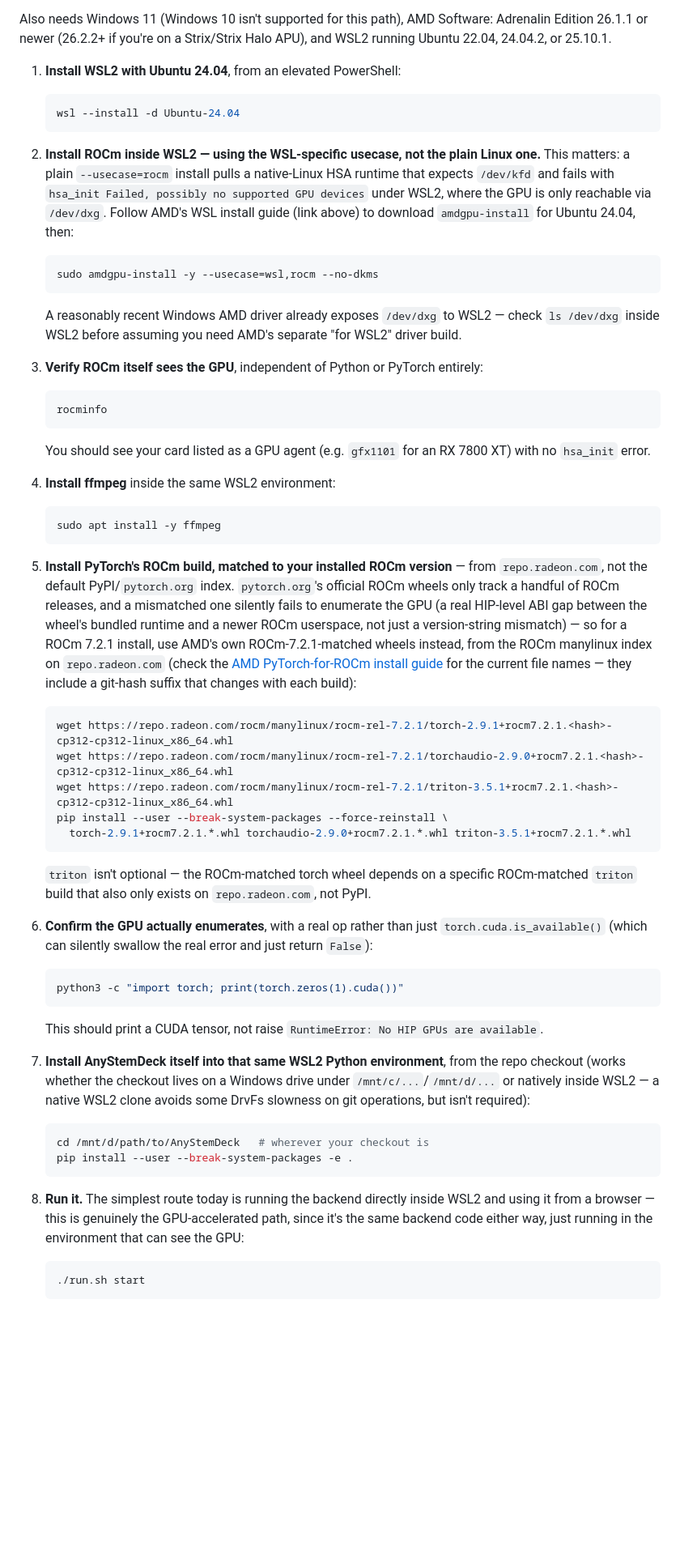
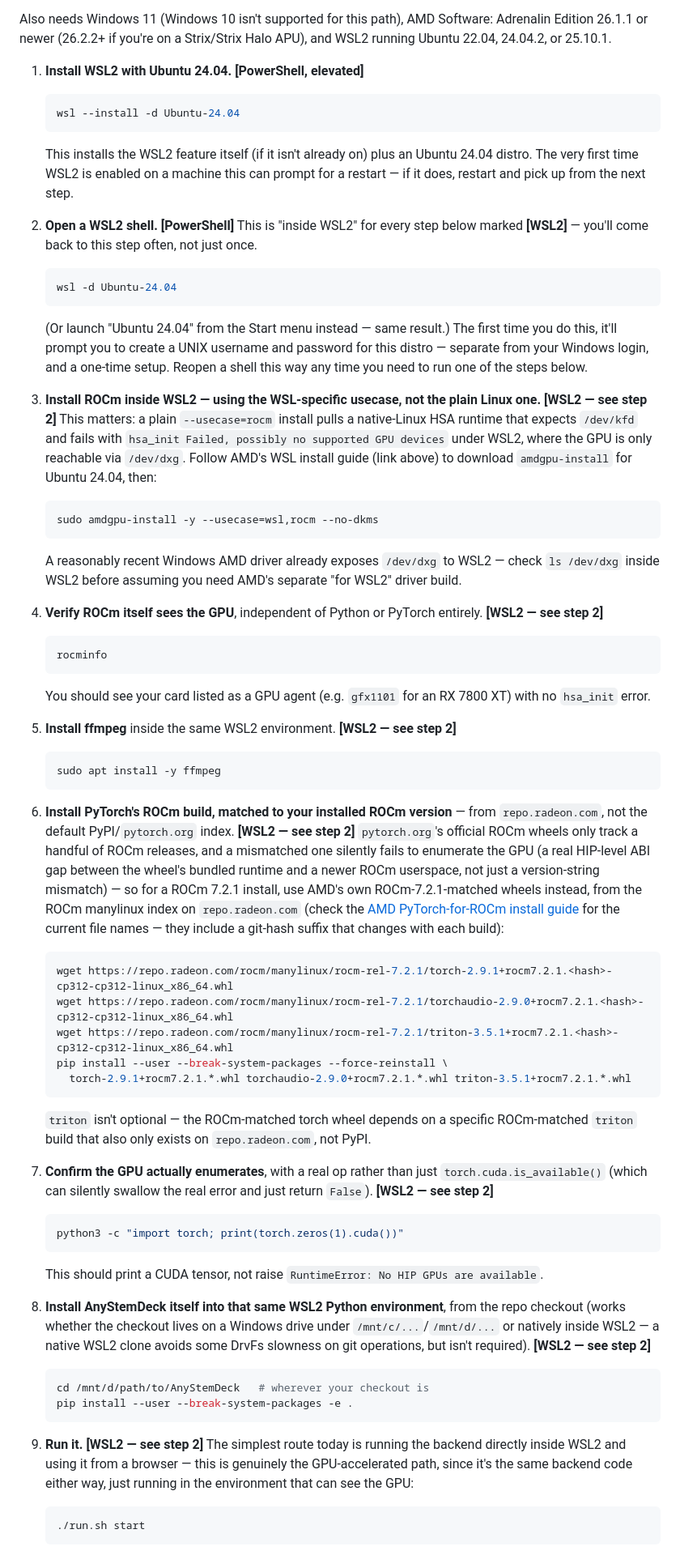
Before and after one commit to edperch/anystemdeck, a Markdown page: README.md, the part around one of its changes. Shown at 81% size. Rendered like a GitHub page; blank space fills up the shorter version.

````diff
--- a/README.md
+++ b/README.md
@@ -43,29 +43,36 @@ This is the whole reason this fork exists. The recipe below is the exact one con
 
 Also needs Windows 11 (Windows 10 isn't supported for this path), AMD Software: Adrenalin Edition 26.1.1 or newer (26.2.2+ if you're on a Strix/Strix Halo APU), and WSL2 running Ubuntu 22.04, 24.04.2, or 25.10.1.
 
-1. **Install WSL2 with Ubuntu 24.04**, from an elevated PowerShell:
+1. **Install WSL2 with Ubuntu 24.04.** **[PowerShell, elevated]**
    ```powershell
    wsl --install -d Ubuntu-24.04
    ```
+   This installs the WSL2 feature itself (if it isn't already on) plus an Ubuntu 24.04 distro. The very first time WSL2 is enabled on a machine this can prompt for a restart — if it does, restart and pick up from the next step.
 
-2. **Install ROCm inside WSL2 — using the WSL-specific usecase, not the plain Linux one.** This matters: a plain `--usecase=rocm` install pulls a native-Linux HSA runtime that expects `/dev/kfd` and fails with `hsa_init Failed, possibly no supported GPU devices` under WSL2, where the GPU is only reachable via `/dev/dxg`. Follow AMD's WSL install guide (link above) to download `amdgpu-install` for Ubuntu 24.04, then:
+2. **Open a WSL2 shell.** **[PowerShell]** This is "inside WSL2" for every step below marked **[WSL2]** — you'll come back to this step often, not just once.
+   ```powershell
+   wsl -d Ubuntu-24.04
+   ```
+   (Or launch "Ubuntu 24.04" from the Start menu instead — same result.) The first time you do this, it'll prompt you to create a UNIX username and password for this distro — separate from your Windows login, and a one-time setup. Reopen a shell this way any time you need to run one of the steps below.
+
+3. **Install ROCm inside WSL2 — using the WSL-specific usecase, not the plain Linux one.** **[WSL2 — see step 2]** This matters: a plain `--usecase=rocm` install pulls a native-Linux HSA runtime that expects `/dev/kfd` and fails with `hsa_init Failed, possibly no supported GPU devices` under WSL2, where the GPU is only reachable via `/dev/dxg`. Follow AMD's WSL install guide (link above) to download `amdgpu-install` for Ubuntu 24.04, then:
    ```bash
    sudo amdgpu-install -y --usecase=wsl,rocm --no-dkms
    ```
    A reasonably recent Windows AMD driver already exposes `/dev/dxg` to WSL2 — check `ls /dev/dxg` inside WSL2 before assuming you need AMD's separate "for WSL2" driver build.
 
-3. **Verify ROCm itself sees the GPU**, independent of Python or PyTorch entirely:
+4. **Verify ROCm itself sees the GPU**, independent of Python or PyTorch entirely. **[WSL2 — see step 2]**
    ```bash
    rocminfo
    ```
    You should see your card listed as a GPU agent (e.g. `gfx1101` for an RX 7800 XT) with no `hsa_init` error.
 
-4. **Install ffmpeg** inside the same WSL2 environment:
+5. **Install ffmpeg** inside the same WSL2 environment. **[WSL2 — see step 2]**
    ```bash
    sudo apt install -y ffmpeg
    ```
 
-5. **Install PyTorch's ROCm build, matched to your installed ROCm version** — from `repo.radeon.com`, not the default PyPI/`pytorch.org` index. `pytorch.org`'s official ROCm wheels only track a handful of ROCm releases, and a mismatched one silently fails to enumerate the GPU (a real HIP-level ABI gap between the wheel's bundled runtime and a newer ROCm userspace, not just a version-string mismatch) — so for a ROCm 7.2.1 install, use AMD's own ROCm-7.2.1-matched wheels instead, from the ROCm manylinux index on `repo.radeon.com` (check the [AMD PyTorch-for-ROCm install guide](https://rocm.docs.amd.com/projects/radeon-ryzen/en/latest/docs/install/installpytorch.html) for the current file names — they include a git-hash suffix that changes with each build):
+6. **Install PyTorch's ROCm build, matched to your installed ROCm version** — from `repo.radeon.com`, not the default PyPI/`pytorch.org` index. **[WSL2 — see step 2]** `pytorch.org`'s official ROCm wheels only track a handful of ROCm releases, and a mismatched one silently fails to enumerate the GPU (a real HIP-level ABI gap between the wheel's bundled runtime and a newer ROCm userspace, not just a version-string mismatch) — so for a ROCm 7.2.1 install, use AMD's own ROCm-7.2.1-matched wheels instead, from the ROCm manylinux index on `repo.radeon.com` (check the [AMD PyTorch-for-ROCm install guide](https://rocm.docs.amd.com/projects/radeon-ryzen/en/latest/docs/install/installpytorch.html) for the current file names — they include a git-hash suffix that changes with each build):
    ```bash
    wget https://repo.radeon.com/rocm/manylinux/rocm-rel-7.2.1/torch-2.9.1+rocm7.2.1.<hash>-cp312-cp312-linux_x86_64.whl
    wget https://repo.radeon.com/rocm/manylinux/rocm-rel-7.2.1/torchaudio-2.9.0+rocm7.2.1.<hash>-cp312-cp312-linux_x86_64.whl
@@ -75,19 +82,19 @@ Also needs Windows 11 (Windows 10 isn't supported for this path), AMD Software:
    ```
    `triton` isn't optional — the ROCm-matched torch wheel depends on a specific ROCm-matched `triton` build that also only exists on `repo.radeon.com`, not PyPI.
 
-6. **Confirm the GPU actually enumerates**, with a real op rather than just `torch.cuda.is_available()` (which can silently swallow the real error and just return `False`):
+7. **Confirm the GPU actually enumerates**, with a real op rather than just `torch.cuda.is_available()` (which can silently swallow the real error and just return `False`). **[WSL2 — see step 2]**
    ```bash
    python3 -c "import torch; print(torch.zeros(1).cuda())"
    ```
    This should print a CUDA tensor, not raise `RuntimeError: No HIP GPUs are available`.
 
-7. **Install AnyStemDeck itself into that same WSL2 Python environment**, from the repo checkout (works whether the checkout lives on a Windows drive under `/mnt/c/...`/`/mnt/d/...` or natively inside WSL2 — a native WSL2 clone avoids some DrvFs slowness on git operations, but isn't required):
+8. **Install AnyStemDeck itself into that same WSL2 Python environment**, from the repo checkout (works whether the checkout lives on a Windows drive under `/mnt/c/...`/`/mnt/d/...` or natively inside WSL2 — a native WSL2 clone avoids some DrvFs slowness on git operations, but isn't required). **[WSL2 — see step 2]**
    ```bash
    cd /mnt/d/path/to/AnyStemDeck   # wherever your checkout is
    pip install --user --break-system-packages -e .
    ```
 
-8. **Run it.** The simplest route today is running the backend directly inside WSL2 and using it from a browser — this is genuinely the GPU-accelerated path, since it's the same backend code either way, just running in the environment that can see the GPU:
+9. **Run it.** **[WSL2 — see step 2]** The simplest route today is running the backend directly inside WSL2 and using it from a browser — this is genuinely the GPU-accelerated path, since it's the same backend code either way, just running in the environment that can see the GPU:
    ```bash
    ./run.sh start
    ```
````
Also changed, not shown: other parts of README.md (+14 -8 lines), ROADMAP.md (+2 -2 lines), docs/plan.md (+20 -1 lines).
